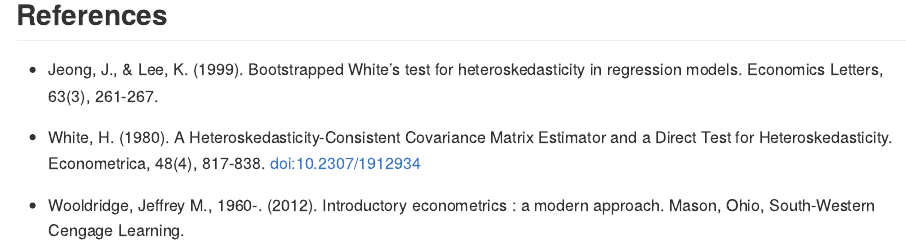
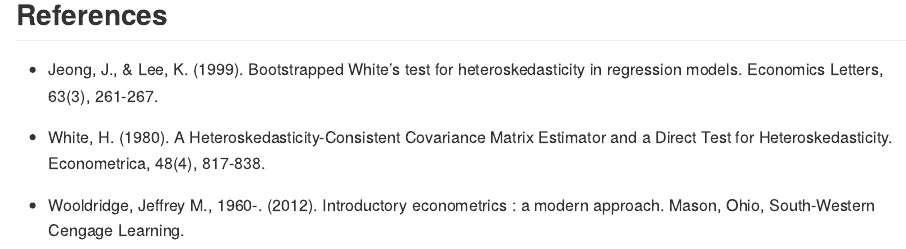
Before and after one commit to jlopezper/whitestrap, an R Markdown document (README.Rmd): the page in a window 1100 px wide, from 1900 px down. The pictures show the output file README.md that the author committed with the source, drawn offline in the style of GitHub; long lines of code are wrapped; badge pictures from the web are left out.

Commit message:
fix cran notes

```diff
--- a/README.Rmd
+++ b/README.Rmd
@@ -187,6 +187,6 @@ ggplot(ddd, aes(x=as.factor(sample_size), y=values, group = ptypes)) +
 
 - Jeong, J., & Lee, K. (1999). Bootstrapped White’s test for heteroskedasticity in regression models. Economics Letters, 63(3), 261-267.
 
-- White, H. (1980). A Heteroskedasticity-Consistent Covariance Matrix Estimator and a Direct Test for Heteroskedasticity. Econometrica, 48(4), 817-838. doi:10.2307/1912934
+- White, H. (1980). A Heteroskedasticity-Consistent Covariance Matrix Estimator and a Direct Test for Heteroskedasticity. Econometrica, 48(4), 817-838.
 
 - Wooldridge, Jeffrey M., 1960-. (2012). Introductory econometrics : a modern approach. Mason, Ohio, South-Western Cengage Learning.
```
Also changed, not shown: R/white_test.R (+2 -2 lines), README.md, 4 other files.
